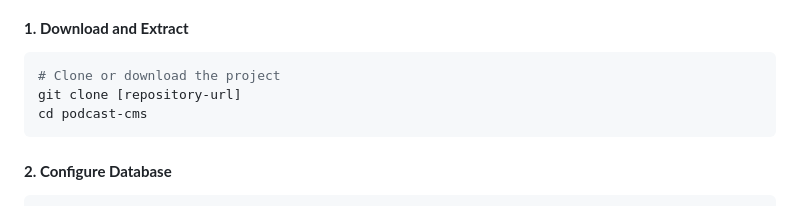
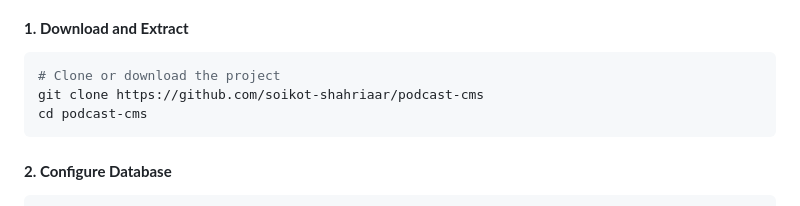
Before and after one commit to soikot-shahriaar/podcast-cms, a Markdown page: README.md, the part around the change. Rendered like a GitHub page.

Commit message:
podcast-cms v1.0

````diff
--- a/README.md
+++ b/README.md
@@ -124,7 +124,7 @@ podcast-cms/
 #### **1. Download and Extract**
 ```bash
 # Clone or download the project
-git clone [repository-url]
+git clone https://github.com/soikot-shahriaar/podcast-cms
 cd podcast-cms
 ```
 
````
